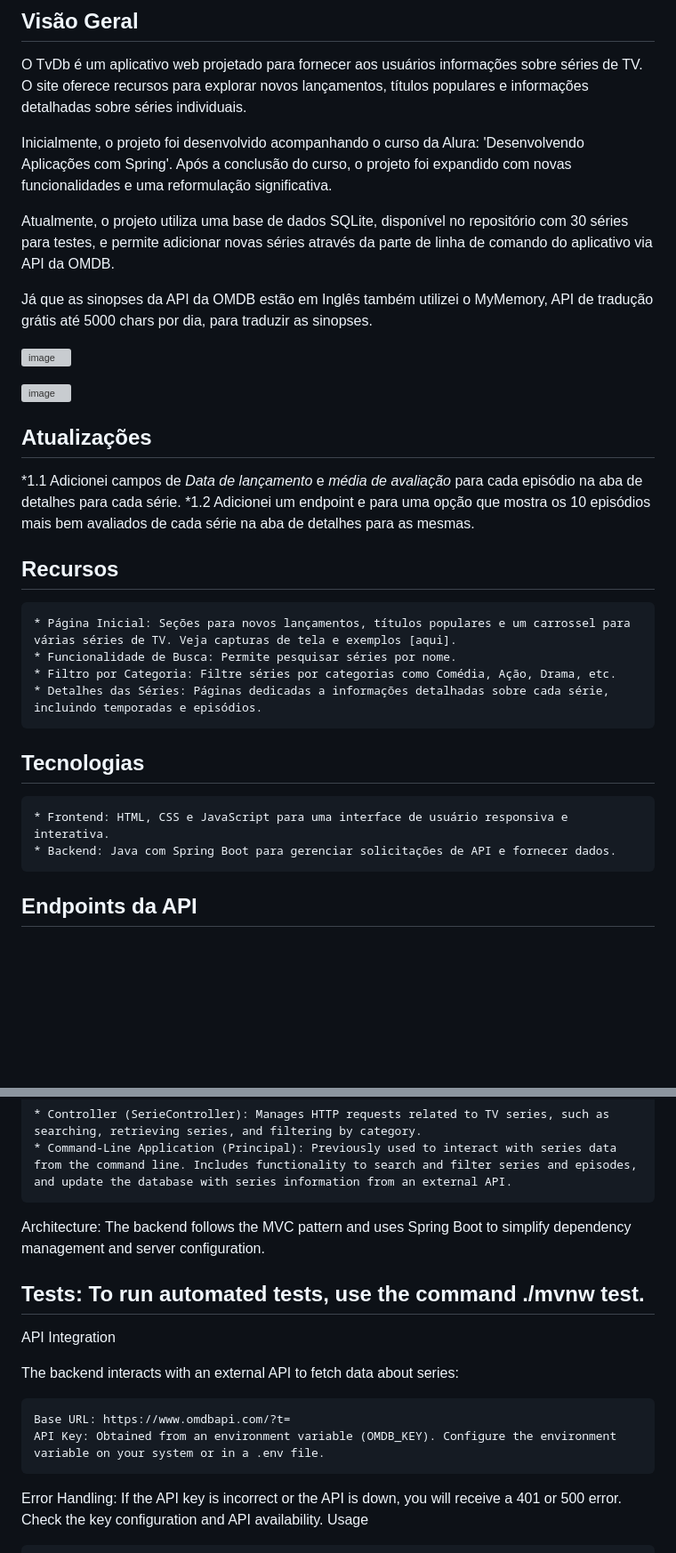
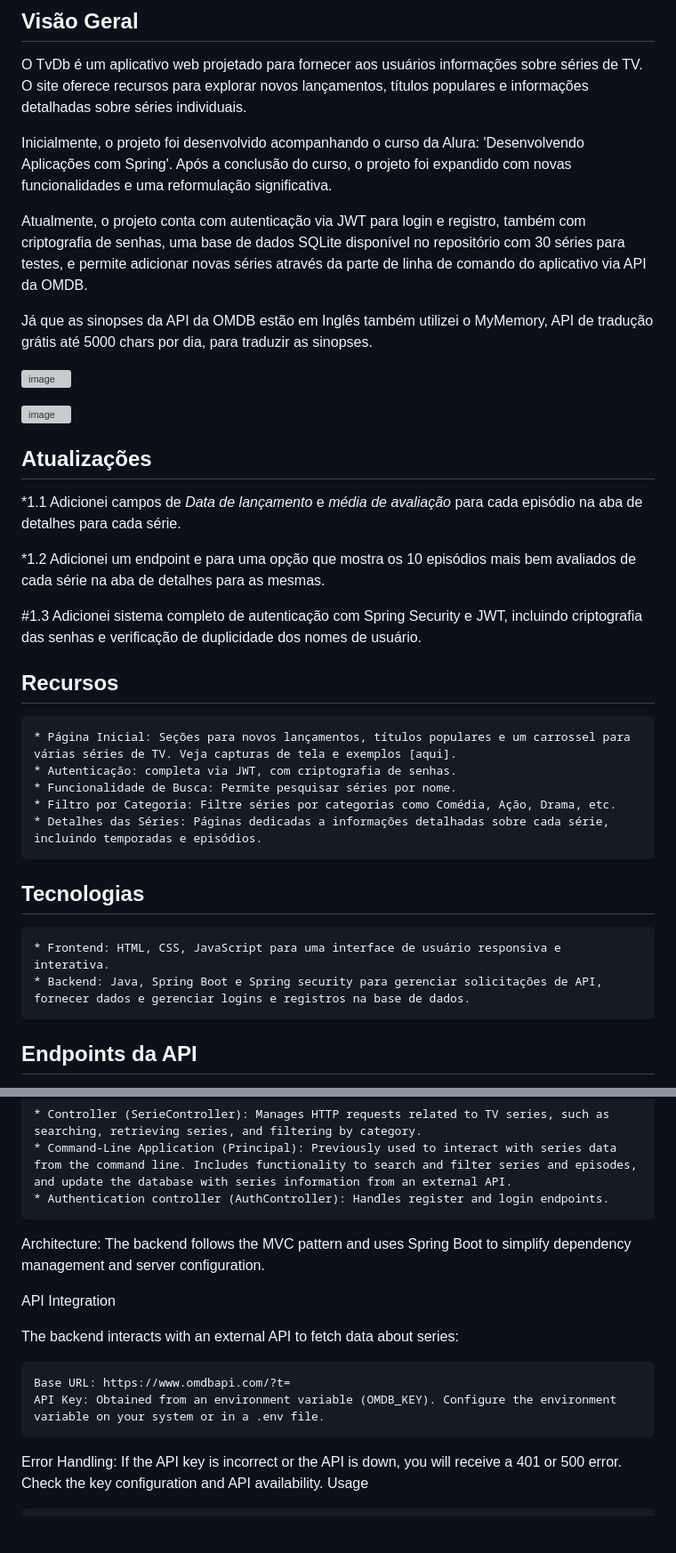
Before and after one commit to joaodias004/java_spring_show_db, a Markdown page: README.md, 2 parts joined by grey strips. Shown at 89% size. Drawn GitHub-style; blank space fills up the shorter version; grey boxes are pictures that could not be loaded.

```diff
--- a/README.md
+++ b/README.md
@@ -20,7 +20,8 @@ O TvDb é um aplicativo web projetado para fornecer aos usuários informações
 Inicialmente, o projeto foi desenvolvido acompanhando o curso da Alura: 'Desenvolvendo Aplicações com Spring'. Após a conclusão do curso, o projeto foi expandido com novas funcionalidades e uma reformulação significativa.
 
 
-Atualmente, o projeto utiliza uma base de dados SQLite, disponível no repositório com 30 séries para testes, e permite adicionar novas séries através da parte de linha de comando do aplicativo via API da OMDB.
+Atualmente, o projeto conta com autenticação via JWT para login e registro, também com criptografia de senhas, uma base de dados SQLite disponível no repositório com 30 séries para testes, e permite adicionar novas séries através da parte de linha de comando do aplicativo via API da OMDB.
+
 
 Já que as sinopses da API da OMDB estão em Inglês também utilizei o MyMemory, API de tradução grátis até 5000 chars por dia, para traduzir as sinopses.
 
@@ -33,20 +34,26 @@ Já que as sinopses da API da OMDB estão em Inglês também utilizei o MyMemory
 
 ## Atualizações
    *1.1 Adicionei campos de *Data de lançamento* e *média de avaliação* para cada episódio na aba de detalhes para cada série.
+
+
    *1.2 Adicionei um endpoint e para uma opção que mostra os 10 episódios mais bem avaliados de cada série na aba de detalhes para as mesmas.
+
+
+   #1.3 Adicionei sistema completo de autenticação com Spring Security e JWT, incluindo criptografia das senhas e verificação de duplicidade dos nomes de usuário.
 
 
 ## Recursos
 
     * Página Inicial: Seções para novos lançamentos, títulos populares e um carrossel para várias séries de TV. Veja capturas de tela e exemplos [aqui].
+    * Autenticação: completa via JWT, com criptografia de senhas.
     * Funcionalidade de Busca: Permite pesquisar séries por nome.
     * Filtro por Categoria: Filtre séries por categorias como Comédia, Ação, Drama, etc.
     * Detalhes das Séries: Páginas dedicadas a informações detalhadas sobre cada série, incluindo temporadas e episódios.
 
 ## Tecnologias
 
-    * Frontend: HTML, CSS e JavaScript para uma interface de usuário responsiva e interativa.
-    * Backend: Java com Spring Boot para gerenciar solicitações de API e fornecer dados.
+    * Frontend: HTML, CSS, JavaScript para uma interface de usuário responsiva e interativa.
+    * Backend: Java, Spring Boot e Spring security para gerenciar solicitações de API, fornecer dados e gerenciar logins e registros na base de dados.
 
 ## Endpoints da API
 
@@ -169,16 +193,20 @@ Backend Details
 
     * Controller (SerieController): Manages HTTP requests related to TV series, such as searching, retrieving series, and filtering by category.
     * Command-Line Application (Principal): Previously used to interact with series data from the command line. Includes functionality to search and filter series and episodes, and update the database with series information from an external API.
+    * Authentication controller (AuthController): Handles register and login endpoints.
+
 
 Architecture: The backend follows the MVC pattern and uses Spring Boot to simplify dependency management and server configuration.
 
-## Tests: To run automated tests, use the command ./mvnw test.
+
 API Integration
+
 
 The backend interacts with an external API to fetch data about series:
 
     Base URL: https://www.omdbapi.com/?t=
     API Key: Obtained from an environment variable (OMDB_KEY). Configure the environment variable on your system or in a .env file.
+
 
 Error Handling: If the API key is incorrect or the API is down, you will receive a 401 or 500 error. Check the key configuration and API availability.
 Usage
```
Also changed, not shown: other parts of README.md (+29 -12 lines).
